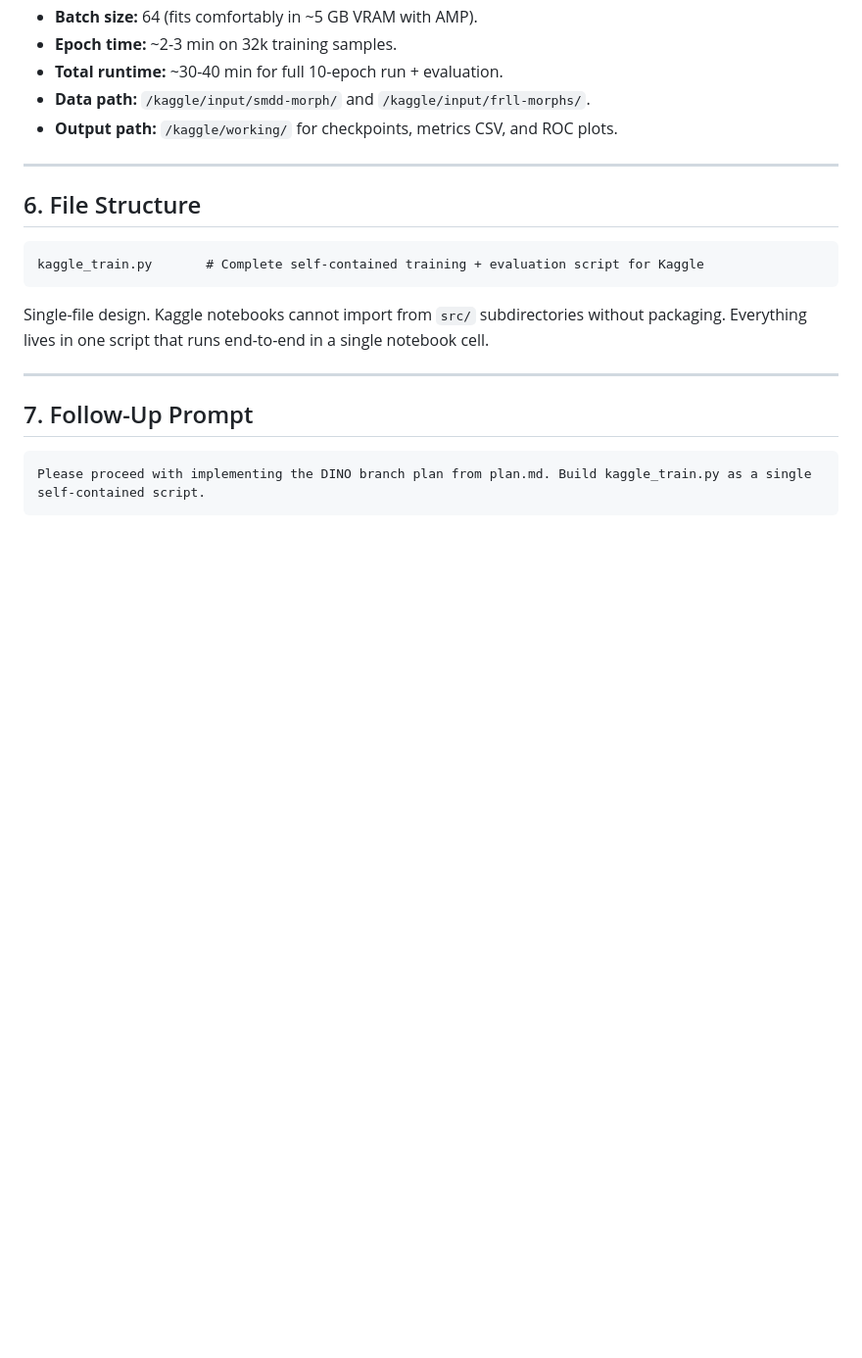
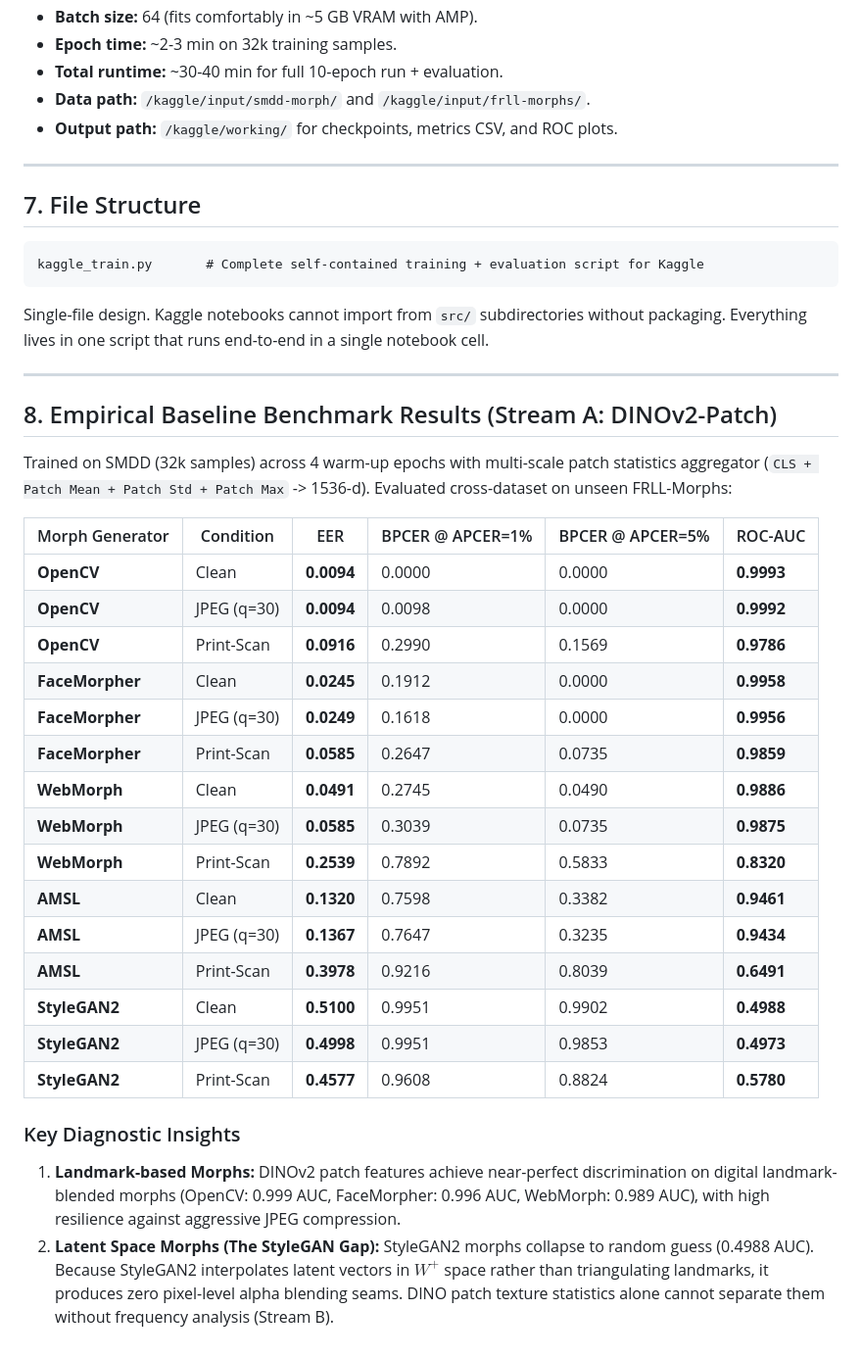
Before and after one commit to COSMIC-ATOM97/morph-detection, a Markdown page: plan.md, the part around the change. Shown at 98% size. Rendered like a GitHub page; blank space fills up the shorter version.

Commit message:
docs(plan): record empirical baseline results and StyleGAN diagnostic analysis

````diff
--- a/plan.md
+++ b/plan.md
@@ -135,7 +135,7 @@ Any result near 0% EER triggers a data-leakage audit before reporting.
 
 ---
 
-## 6. File Structure
+## 7. File Structure
 
 ```
 kaggle_train.py       # Complete self-contained training + evaluation script for Kaggle
@@ -145,8 +145,28 @@ Single-file design. Kaggle notebooks cannot import from `src/` subdirectories wi
 
 ---
 
-## 7. Follow-Up Prompt
+## 8. Empirical Baseline Benchmark Results (Stream A: DINOv2-Patch)
 
-```text
-Please proceed with implementing the DINO branch plan from plan.md. Build kaggle_train.py as a single self-contained script.
-```
+Trained on SMDD (32k samples) across 4 warm-up epochs with multi-scale patch statistics aggregator (`CLS + Patch Mean + Patch Std + Patch Max` -> 1536-d). Evaluated cross-dataset on unseen FRLL-Morphs:
+
+| Morph Generator | Condition | EER | BPCER @ APCER=1% | BPCER @ APCER=5% | ROC-AUC |
+|---|---|---|---|---|---|
+| **OpenCV** | Clean | **0.0094** | 0.0000 | 0.0000 | **0.9993** |
+| **OpenCV** | JPEG (q=30) | **0.0094** | 0.0098 | 0.0000 | **0.9992** |
+| **OpenCV** | Print-Scan | **0.0916** | 0.2990 | 0.1569 | **0.9786** |
+| **FaceMorpher** | Clean | **0.0245** | 0.1912 | 0.0000 | **0.9958** |
+| **FaceMorpher** | JPEG (q=30) | **0.0249** | 0.1618 | 0.0000 | **0.9956** |
+| **FaceMorpher** | Print-Scan | **0.0585** | 0.2647 | 0.0735 | **0.9859** |
+| **WebMorph** | Clean | **0.0491** | 0.2745 | 0.0490 | **0.9886** |
+| **WebMorph** | JPEG (q=30) | **0.0585** | 0.3039 | 0.0735 | **0.9875** |
+| **WebMorph** | Print-Scan | **0.2539** | 0.7892 | 0.5833 | **0.8320** |
+| **AMSL** | Clean | **0.1320** | 0.7598 | 0.3382 | **0.9461** |
+| **AMSL** | JPEG (q=30) | **0.1367** | 0.7647 | 0.3235 | **0.9434** |
+| **AMSL** | Print-Scan | **0.3978** | 0.9216 | 0.8039 | **0.6491** |
+| **StyleGAN2** | Clean | **0.5100** | 0.9951 | 0.9902 | **0.4988** |
+| **StyleGAN2** | JPEG (q=30) | **0.4998** | 0.9951 | 0.9853 | **0.4973** |
+| **StyleGAN2** | Print-Scan | **0.4577** | 0.9608 | 0.8824 | **0.5780** |
+
+### Key Diagnostic Insights
+1. **Landmark-based Morphs:** DINOv2 patch features achieve near-perfect discrimination on digital landmark-blended morphs (OpenCV: 0.999 AUC, FaceMorpher: 0.996 AUC, WebMorph: 0.989 AUC), with high resilience against aggressive JPEG compression.
+2. **Latent Space Morphs (The StyleGAN Gap):** StyleGAN2 morphs collapse to random guess (0.4988 AUC). Because StyleGAN2 interpolates latent vectors in $W^+$ space rather than triangulating landmarks, it produces zero pixel-level alpha blending seams. DINO patch texture statistics alone cannot separate them without frequency analysis (Stream B).
````
